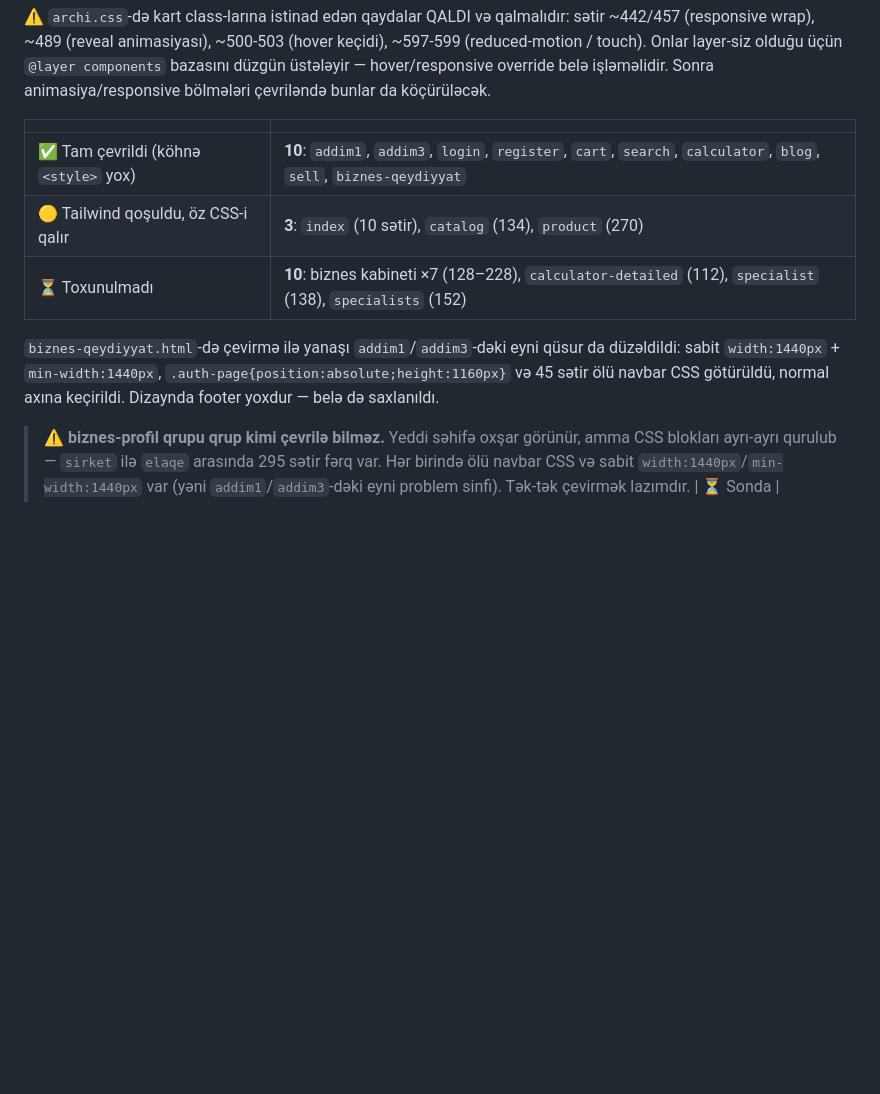
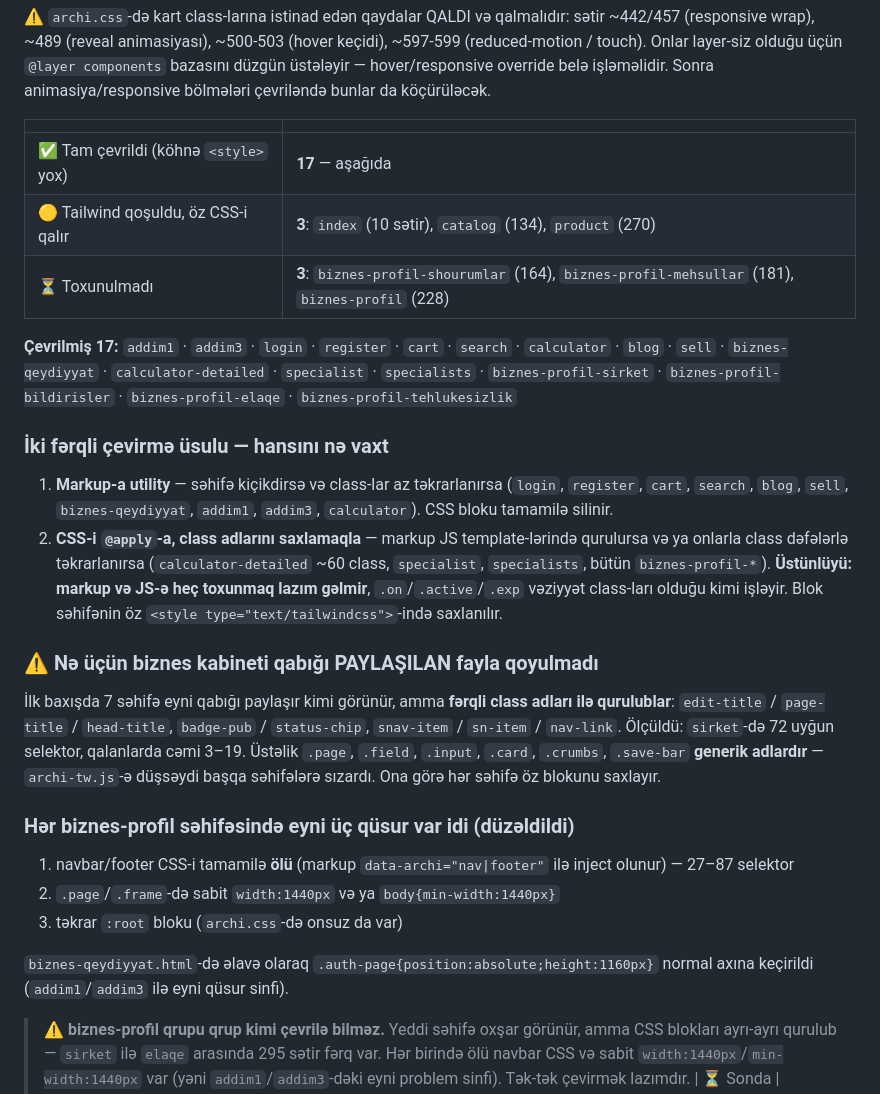
Before and after one commit to dilaramamedova/Archi, a Markdown page: HANDOFF.md, the part around the change. GitHub-like rendering; blank space fills up the shorter version.

Commit message:
HANDOFF: Tailwind kocurmesinin veziyyeti yenilendi (17/23)
Iki cevirme usulu ve hansini ne vaxt secmek qeyd edildi. Biznes kabineti
qabiginin niye paylasilan fayla qoyulmadigi olculerle izah edildi.

Co-Authored-By: Claude Opus 5 (1M context) <noreply@anthropic.com>
Claude-Session: https://claude.ai/code/session_01SDp4DZvKC3adxBuyqew99p

```diff
--- a/HANDOFF.md
+++ b/HANDOFF.md
@@ -448,13 +448,44 @@ animasiya/responsive bölmələri çevriləndə bunlar da köçürüləcək.
 
 | | |
 |---|---|
-| ✅ Tam çevrildi (köhnə `<style>` yox) | **10**: `addim1`, `addim3`, `login`, `register`, `cart`, `search`, `calculator`, `blog`, `sell`, `biznes-qeydiyyat` |
+| ✅ Tam çevrildi (köhnə `<style>` yox) | **17** — aşağıda |
 | 🟡 Tailwind qoşuldu, öz CSS-i qalır | **3**: `index` (10 sətir), `catalog` (134), `product` (270) |
-| ⏳ Toxunulmadı | **10**: biznes kabineti ×7 (128–228), `calculator-detailed` (112), `specialist` (138), `specialists` (152) |
+| ⏳ Toxunulmadı | **3**: `biznes-profil-shourumlar` (164), `biznes-profil-mehsullar` (181), `biznes-profil` (228) |
 
-`biznes-qeydiyyat.html`-də çevirmə ilə yanaşı `addim1`/`addim3`-dəki eyni qüsur da düzəldildi:
-sabit `width:1440px` + `min-width:1440px`, `.auth-page{position:absolute;height:1160px}` və
-45 sətir ölü navbar CSS götürüldü, normal axına keçirildi. Dizaynda footer yoxdur — belə də saxlanıldı.
+**Çevrilmiş 17:** `addim1` · `addim3` · `login` · `register` · `cart` · `search` ·
+`calculator` · `blog` · `sell` · `biznes-qeydiyyat` · `calculator-detailed` ·
+`specialist` · `specialists` · `biznes-profil-sirket` · `biznes-profil-bildirisler` ·
+`biznes-profil-elaqe` · `biznes-profil-tehlukesizlik`
+
+### İki fərqli çevirmə üsulu — hansını nə vaxt
+
+1. **Markup-a utility** — səhifə kiçikdirsə və class-lar az təkrarlanırsa
+   (`login`, `register`, `cart`, `search`, `blog`, `sell`, `biznes-qeydiyyat`,
+   `addim1`, `addim3`, `calculator`). CSS bloku tamamilə silinir.
+2. **CSS-i `@apply`-a, class adlarını saxlamaqla** — markup JS template-lərində
+   qurulursa və ya onlarla class dəfələrlə təkrarlanırsa (`calculator-detailed`
+   ~60 class, `specialist`, `specialists`, bütün `biznes-profil-*`).
+   **Üstünlüyü: markup və JS-ə heç toxunmaq lazım gəlmir**, `.on`/`.active`/`.exp`
+   vəziyyət class-ları olduğu kimi işləyir. Blok səhifənin öz
+   `<style type="text/tailwindcss">`-ində saxlanılır.
+
+### ⚠️ Nə üçün biznes kabineti qabığı PAYLAŞILAN fayla qoyulmadı
+
+İlk baxışda 7 səhifə eyni qabığı paylaşır kimi görünür, amma **fərqli class adları
+ilə qurulublar**: `edit-title` / `page-title` / `head-title`, `badge-pub` /
+`status-chip`, `snav-item` / `sn-item` / `nav-link`. Ölçüldü: `sirket`-də 72 uyğun
+selektor, qalanlarda cəmi 3–19. Üstəlik `.page`, `.field`, `.input`, `.card`,
+`.crumbs`, `.save-bar` **generik adlardır** — `archi-tw.js`-ə düşsəydi başqa
+səhifələrə sızardı. Ona görə hər səhifə öz blokunu saxlayır.
+
+### Hər biznes-profil səhifəsində eyni üç qüsur var idi (düzəldildi)
+
+1. navbar/footer CSS-i tamamilə **ölü** (markup `data-archi="nav|footer"` ilə inject olunur) — 27–87 selektor
+2. `.page`/`.frame`-də sabit `width:1440px` və ya `body{min-width:1440px}`
+3. təkrar `:root` bloku (`archi.css`-də onsuz da var)
+
+`biznes-qeydiyyat.html`-də əlavə olaraq `.auth-page{position:absolute;height:1160px}`
+normal axına keçirildi (`addim1`/`addim3` ilə eyni qüsur sinfi).
 
 > ⚠️ **biznes-profil qrupu qrup kimi çevrilə bilməz.** Yeddi səhifə oxşar görünür, amma
 > CSS blokları ayrı-ayrı qurulub — `sirket` ilə `elaqe` arasında 295 sətir fərq var.
```
